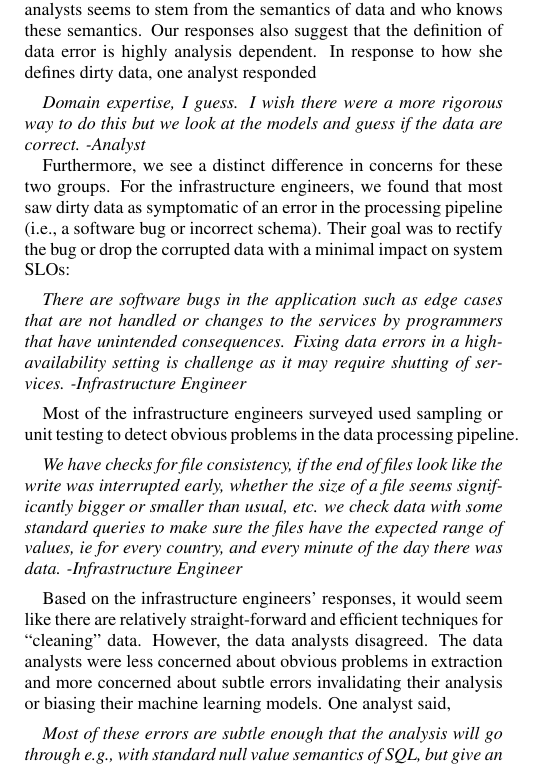
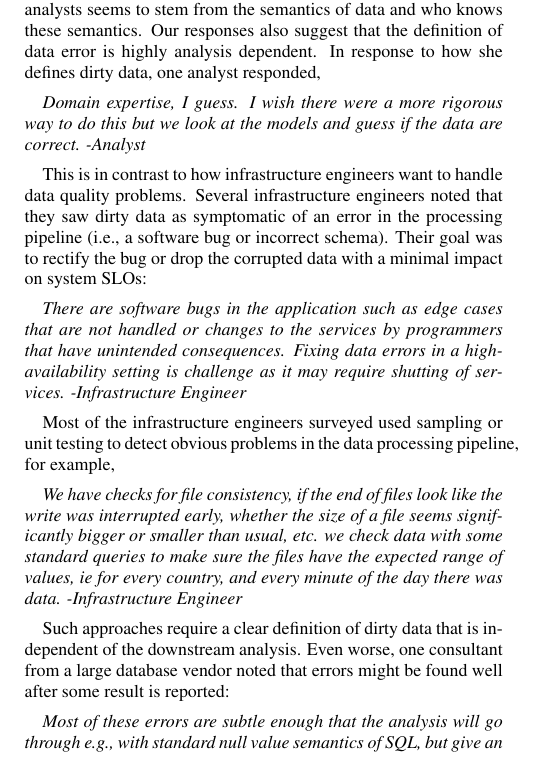
Before and after one commit to sjyk/2016_hilda_cleaningsurvey, a LaTeX paper (main.tex, which reads survey.tex): part of one column of page 2 of 3, cut so that both start at the same text. Compiled offline with pdfLaTeX.

Commit message:
Current draft of survey section.

```diff
--- a/survey.tex
+++ b/survey.tex
@@ -70,28 +70,29 @@ One of the most significant tensions between the infrastructure engineers and an
 
 \vspace{0.5em}
 
-The tension between the infrastructure engineers and the data analysts seems to stem from the semantics of data and who knows these semantics. Our responses also suggest that the definition of data error is highly analysis dependent. In response to how she defines dirty data, one analyst responded
+The tension between the infrastructure engineers and the data analysts seems to stem from the semantics of data and who knows these semantics. Our responses also suggest that the definition of data error is highly analysis dependent. In response to how she defines dirty data, one analyst responded,
 
 \vspace{0.5em}
 \emph{Domain expertise, I guess. I wish there were a more rigorous way to do this but we look at the models and guess if the data are correct. -Analyst}
 
+\vspace{0.5em}
 
-
-Furthermore, we see a distinct difference in concerns for these two groups. For the infrastructure engineers, we found that most saw dirty data as symptomatic of an error in the processing pipeline (i.e., a software bug or incorrect schema). Their goal was to rectify the bug or drop the corrupted data with a minimal impact on system SLOs:
+This is in contrast to how infrastructure engineers want to handle data quality problems.
+Several infrastructure engineers noted that they saw dirty data as symptomatic of an error in the processing pipeline (i.e., a software bug or incorrect schema). Their goal was to rectify the bug or drop the corrupted data with a minimal impact on system SLOs:
 
 \vspace{0.5em}
 \emph{There are software bugs in the application such as edge cases that are not handled or changes to the services by programmers that have unintended consequences. Fixing data errors in a high-availability setting is challenge as it may require shutting of services. -Infrastructure Engineer}
 
 \vspace{0.5em}
 
-Most of the infrastructure engineers surveyed used sampling or unit testing to detect obvious problems in the data processing pipeline.
+Most of the infrastructure engineers surveyed used sampling or unit testing to detect obvious problems in the data processing pipeline, for example,
 
 \vspace{0.5em}
 \emph{We have checks for file consistency, if the end of files look like the write was interrupted early, whether the size of a file seems significantly bigger or smaller than usual, etc. we check data with some standard queries to make sure the files have the expected range of values, ie for every country, and every minute of the day there was data. -Infrastructure Engineer}
 
 \vspace{0.5em}
 
-Based on the infrastructure engineers' responses, it would seem like there are relatively straight-forward and efficient techniques for ``cleaning'' data. However, the data analysts disagreed. The data analysts were less concerned about obvious problems in extraction and more concerned about subtle errors invalidating their analysis or biasing their machine learning models. One analyst said,
+Such approaches require a clear definition of dirty data that is independent of the downstream analysis. Even worse, one consultant from a large database vendor noted that errors might be found well after some result is reported:
 
 \vspace{0.5em}
 \emph{Most of these errors are subtle enough that the analysis will go through e.g., with standard null value semantics of SQL, but give an incorrect answer. Usually is only caught weeks later after someone notices something like...well the Wilmington branch cannot have 1M sales in a week}
```
Also changed, not shown: introduction.tex (+1 -1 lines), system.tex (+1 -1 lines), survey.tex (5 more changed lines).
